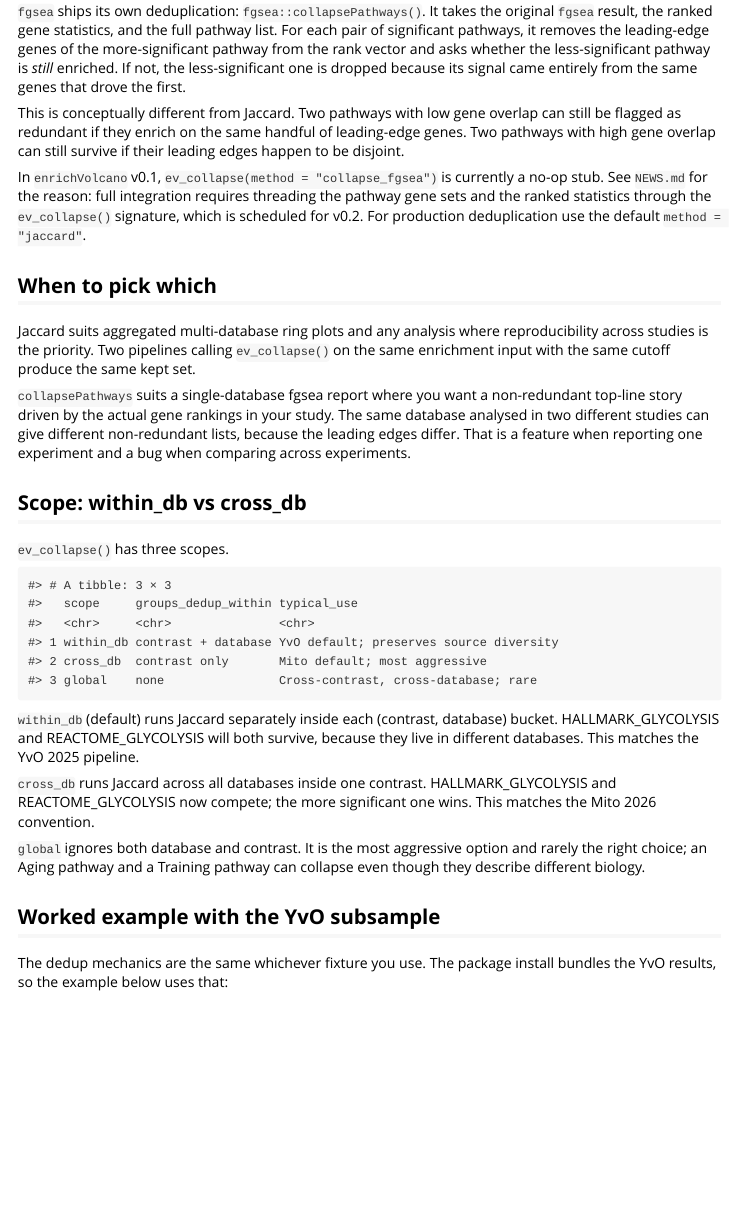
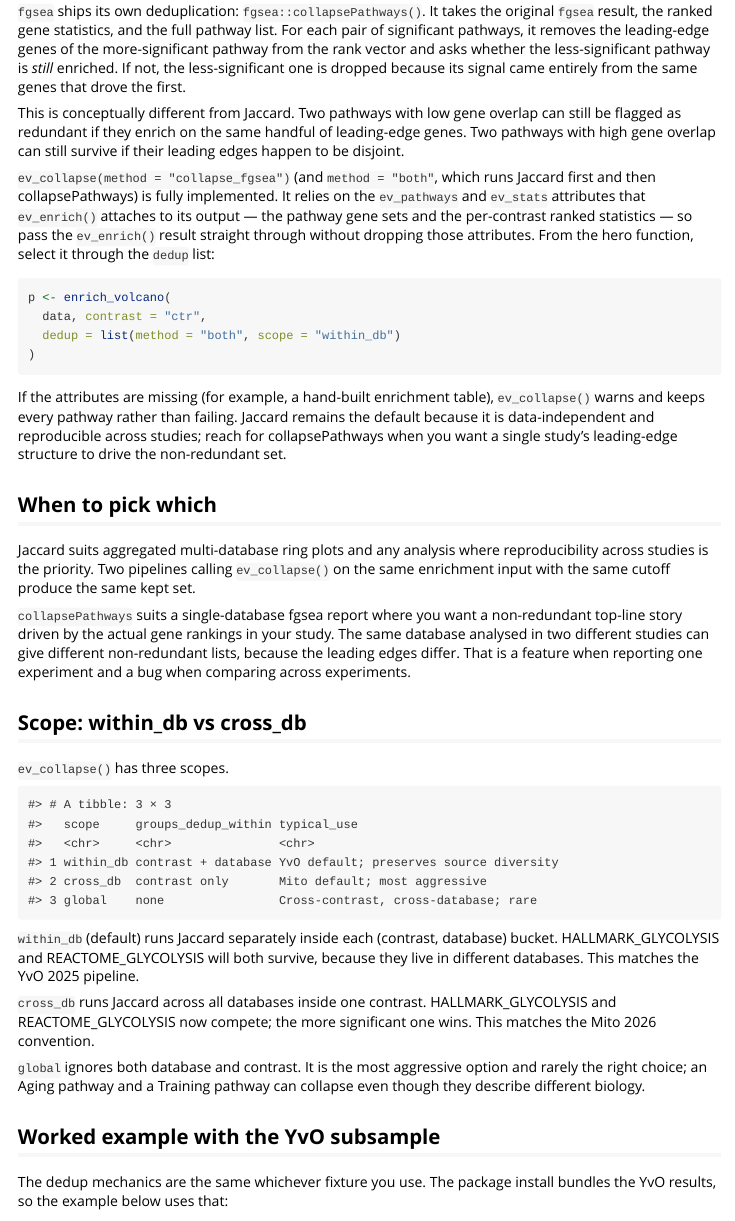
Before and after one commit to Dustyn-T-Lewis/enrichVolcano, an R Markdown document (vignettes/pathway-dedup.Rmd): the page in a window 1100 px wide, from 1190 px down. Rendered offline with R 4.5, knitr and Pandoc, with nearby package versions; some code elsewhere in the file could not run offline; common packages that the code uses without loading them are loaded.

Commit message:
Drop the redundant collapse_fgsea flag and correct the stale dedup docs

````diff
--- a/vignettes/pathway-dedup.Rmd
+++ b/vignettes/pathway-dedup.Rmd
@@ -105,12 +105,26 @@ same handful of leading-edge genes. Two pathways with high gene
 overlap can still survive if their leading edges happen to be
 disjoint.
 
-In `enrichVolcano` v0.1, `ev_collapse(method = "collapse_fgsea")` is
-currently a no-op stub. See `NEWS.md` for the reason: full
-integration requires threading the pathway gene sets and the ranked
-statistics through the `ev_collapse()` signature, which is scheduled
-for v0.2. For production deduplication use the default
-`method = "jaccard"`.
+`ev_collapse(method = "collapse_fgsea")` (and `method = "both"`, which
+runs Jaccard first and then collapsePathways) is fully implemented. It
+relies on the `ev_pathways` and `ev_stats` attributes that `ev_enrich()`
+attaches to its output — the pathway gene sets and the per-contrast
+ranked statistics — so pass the `ev_enrich()` result straight through
+without dropping those attributes. From the hero function, select it
+through the `dedup` list:
+
+```{r collapse-from-hero, eval = FALSE}
+p <- enrich_volcano(
+  data, contrast = "ctr",
+  dedup = list(method = "both", scope = "within_db")
+)
+```
+
+If the attributes are missing (for example, a hand-built enrichment
+table), `ev_collapse()` warns and keeps every pathway rather than
+failing. Jaccard remains the default because it is data-independent and
+reproducible across studies; reach for collapsePathways when you want a
+single study's leading-edge structure to drive the non-redundant set.
 
 ## When to pick which
 
````
Also changed, not shown: R/enrich_volcano.R (+3 -3 lines), inst/shiny/app.R (+1 -1 lines), 2 other files.
